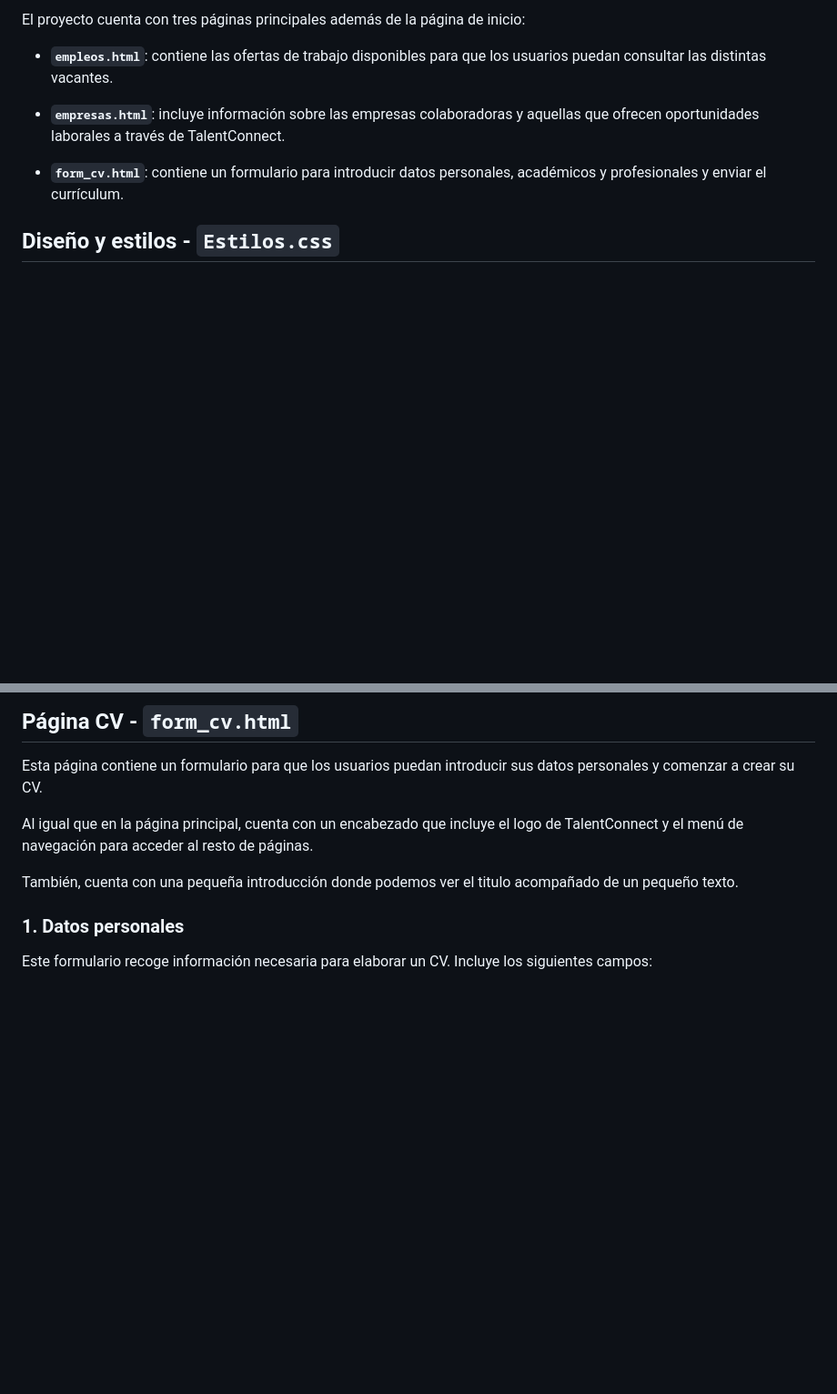
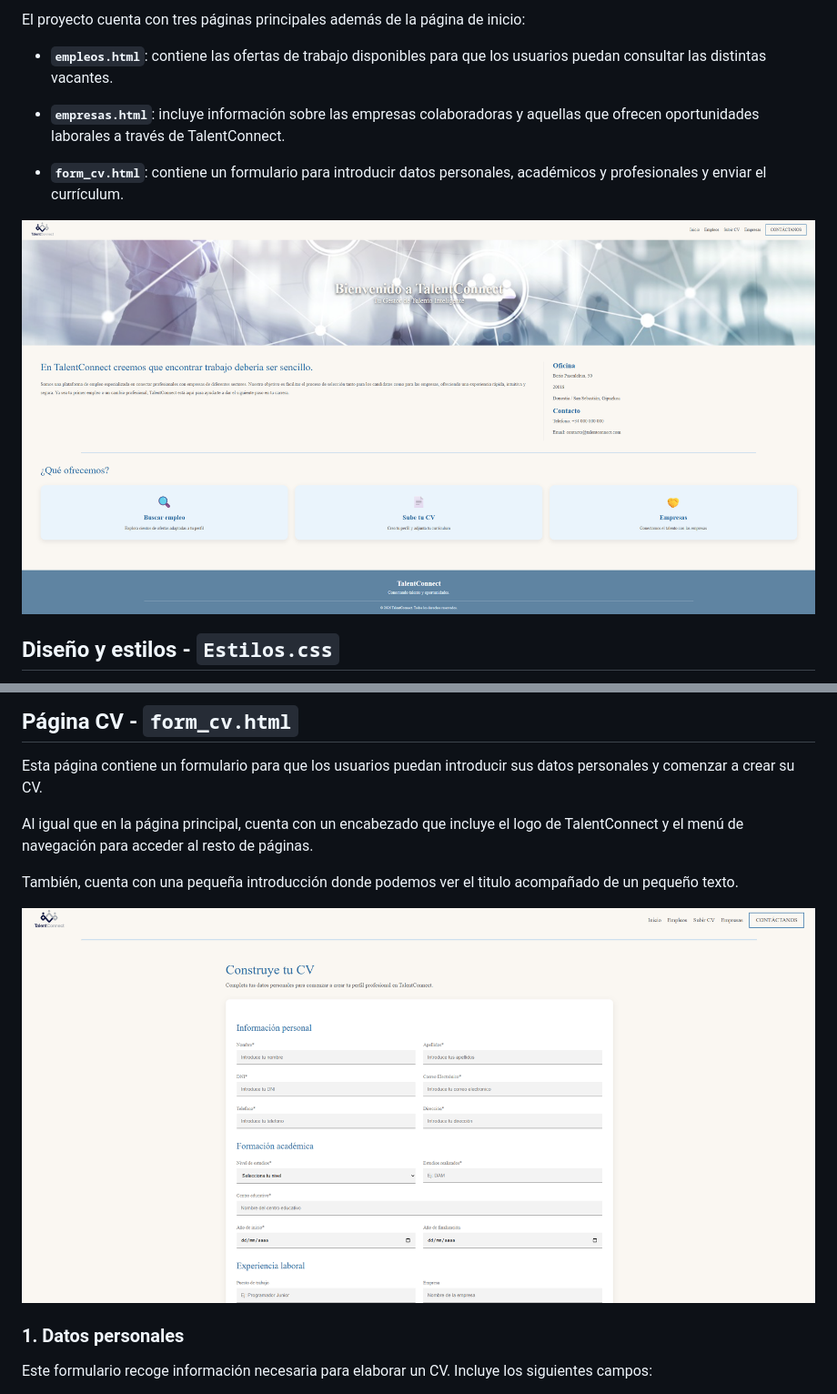
Before and after one commit to JaraJie/RETO2_GRUPO3, a Markdown page: README.md, 2 parts joined by grey strips. Shown at 91% size. GitHub-like rendering; pictures changed too: assets/pagina_formulario.png (added), assets/pagina_principal.png (added); blank space fills up the shorter version.

Commit message:
feat: añadir imagenes al readme.md

```diff
--- a/README.md
+++ b/README.md
@@ -15,6 +15,8 @@ El proyecto cuenta con tres páginas principales además de la página de inicio
 - **`empresas.html`**: incluye información sobre las empresas colaboradoras y aquellas que ofrecen oportunidades laborales a través de TalentConnect.
 
 - **`form_cv.html`**: contiene un formulario para introducir datos personales, académicos y profesionales y enviar el currículum.
+
+![Página principal](assets/pagina_principal.png)
 
 ## Diseño y estilos - `Estilos.css`
 
@@ -83,6 +85,8 @@ Esta página contiene un formulario para que los usuarios puedan introducir sus
 Al igual que en la página principal, cuenta con un encabezado que incluye el logo de TalentConnect y el menú de navegación para acceder al resto de páginas.
 
 También, cuenta con una pequeña introducción donde podemos ver el titulo acompañado de un pequeño texto.
+
+![Página formulario](assets/pagina_formulario.png)
 
 ### 1. Datos personales
 Este formulario recoge información necesaria para elaborar un CV. Incluye los siguientes campos:
```
Also changed, not shown: other parts of README.md (+2 -0 lines), assets/pagina_comingsoon.png (added).
